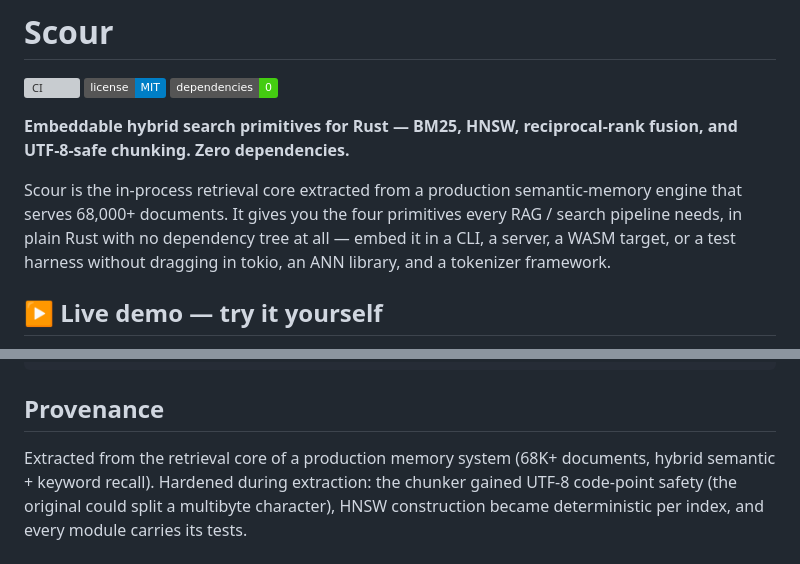
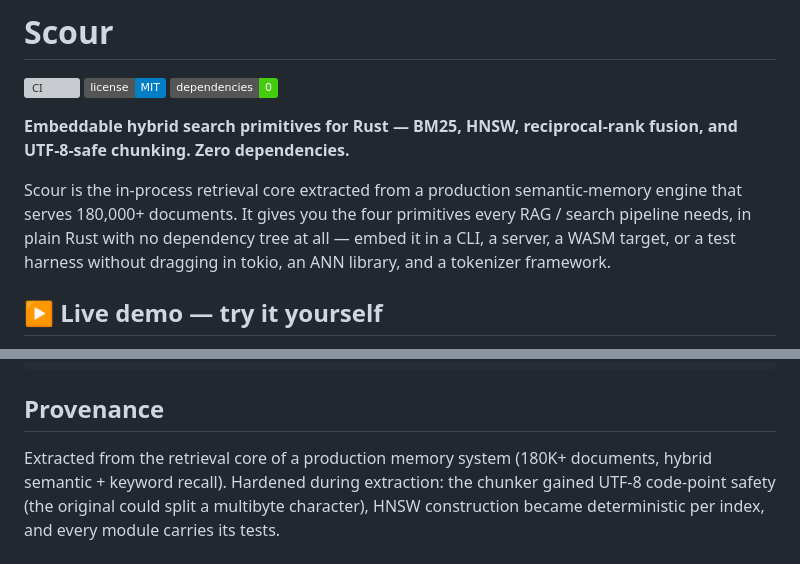
Before and after one commit to SA-Ark/scour, a Markdown page: README.md, 2 parts joined by grey strips. GitHub-like rendering; badges without logos; grey boxes are pictures that could not be loaded.

Commit message:
docs: scrub unverified metrics to verified/defensible numbers

```diff
--- a/README.md
+++ b/README.md
@@ -8,7 +8,7 @@
 chunking. Zero dependencies.**
 
 Scour is the in-process retrieval core extracted from a production semantic-memory engine that serves
-68,000+ documents. It gives you the four primitives every RAG / search pipeline needs, in plain Rust with
+180,000+ documents. It gives you the four primitives every RAG / search pipeline needs, in plain Rust with
 no dependency tree at all — embed it in a CLI, a server, a WASM target, or a test harness without dragging
 in tokio, an ANN library, and a tokenizer framework.
 
@@ -165,7 +165,7 @@ cargo run --release --example bench
 
 ## Provenance
 
-Extracted from the retrieval core of a production memory system (68K+ documents, hybrid
+Extracted from the retrieval core of a production memory system (180K+ documents, hybrid
 semantic + keyword recall). Hardened during extraction: the chunker gained UTF-8 code-point safety
 (the original could split a multibyte character), HNSW construction became deterministic per index,
 and every module carries its tests.
```
